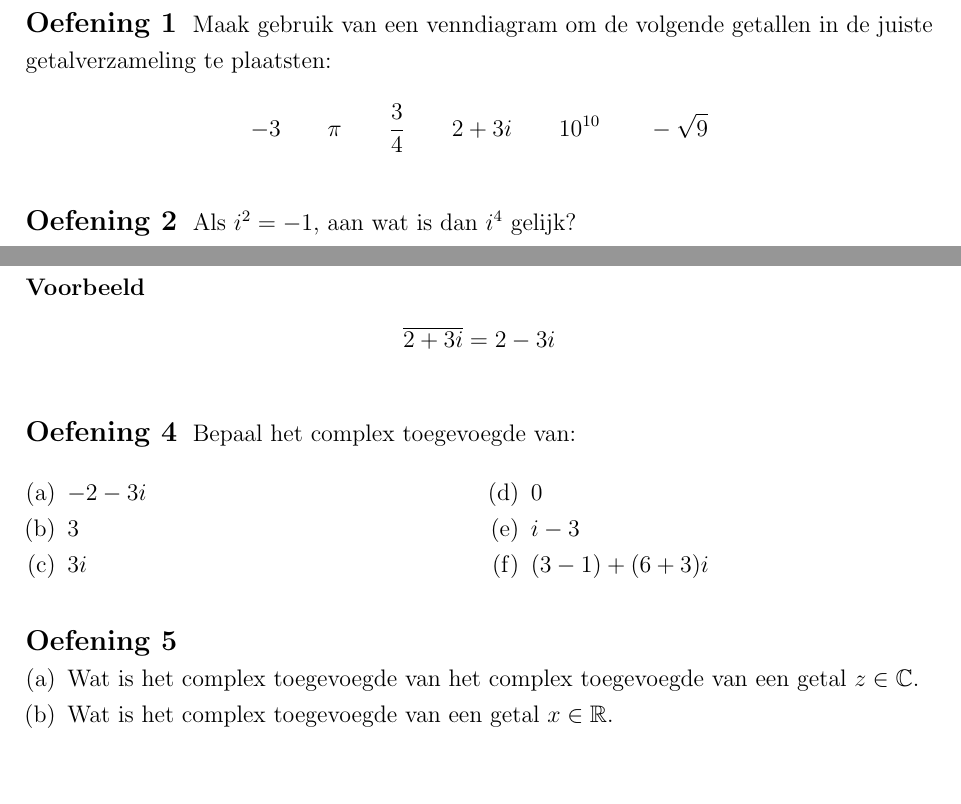
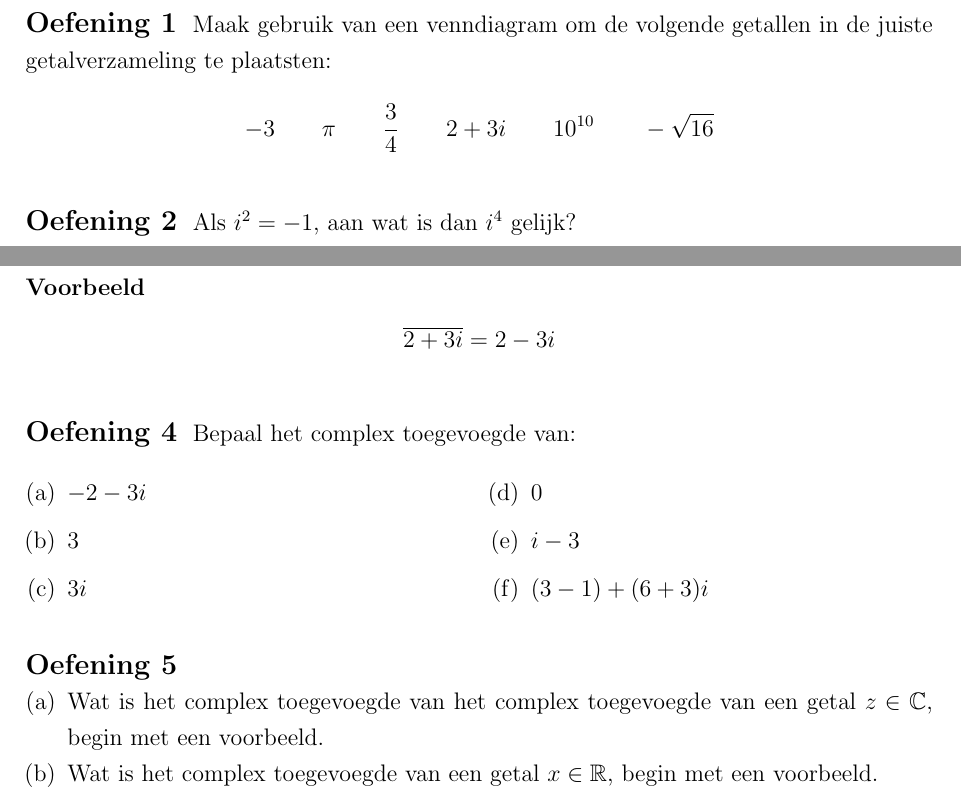
Before and after one commit to gowiz/aso-3gr-3u1u-2006-059, a LaTeX document (src/0302_ComplexeGetallen.tex): two parts of pages 5 and 6 of 43, joined at a grey line, cut so that both start at the same text, the shorter picture padded with empty space. Compiled offline with pdfLaTeX.

Commit message:
Preprint

```diff
--- a/src/0302_ComplexeGetallen.tex
+++ b/src/0302_ComplexeGetallen.tex
@@ -137,7 +137,7 @@ Met voorgaande definitie kunnen we nu $x^2+4=0$ oplossen. De oplossingen zijn na
 
 \begin{oefening}
   Maak gebruik van een venndiagram om de volgende getallen in de juiste getalverzameling te plaatsten:
-  $$-3\qquad\pi\qquad\dfrac{3}{4}\qquad2+3i\qquad10^{10}\qquad-\sqrt{9}$$
+  $$-3\qquad\pi\qquad\dfrac{3}{4}\qquad2+3i\qquad10^{10}\qquad-\sqrt{16}$$
 \end{oefening}
 
 \begin{oefening}
@@ -195,7 +195,8 @@ $$\overline{2+3i}=2-3i$$
 \begin{oefening}
 Bepaal het complex toegevoegde van:
 \begin{multicols}{2}
-\begin{enumerate}[(a)]
+  \begin{enumerate}[(a)]
+    \itemsep.5em
   \item $-2-3i$
   \item $3$
   \item $3i$
@@ -208,8 +209,8 @@ Bepaal het complex toegevoegde van:
 
 \begin{oefening}
 \begin{enumerate}[(a)]
-  \item Wat is het complex toegevoegde van het complex toegevoegde van een getal $z\in\mathbb{C}$.
-  \item Wat is het complex toegevoegde van een getal $x\in\mathbb{R}$.
+  \item Wat is het complex toegevoegde van het complex toegevoegde van een getal $z\in\mathbb{C}$, begin met een voorbeeld.
+  \item Wat is het complex toegevoegde van een getal $x\in\mathbb{R}$, begin met een voorbeeld.
 \end{enumerate}
 \end{oefening}
 
```
Also changed, not shown: src/0302_ComplexeGetallen.tex (4 more changed lines).
